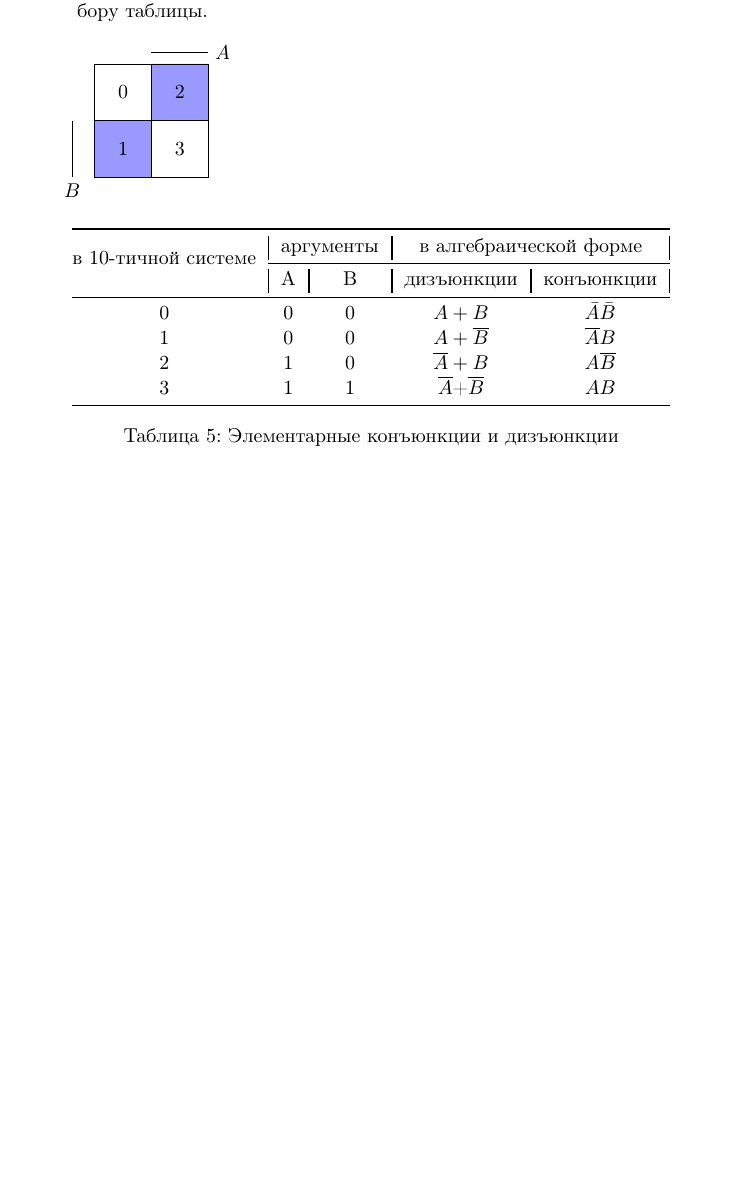
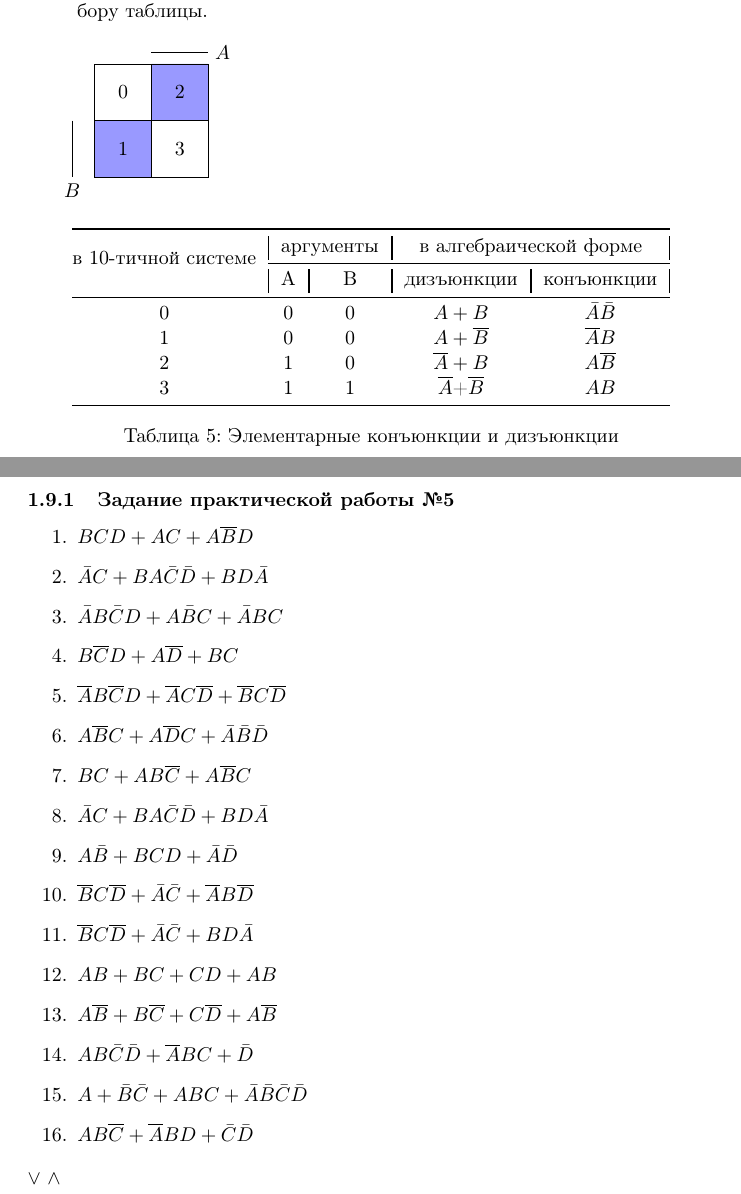
Before and after one commit to trot-t/Informatika_praktika, a LaTeX document (Informatika_praktika.tex, which reads zadanie_5.tex): part of page 15 of 15 before the commit and two parts of pages 15 and 16 of 16 after it, the two joined at a grey line, cut so that both start at the same text, the shorter picture padded with empty space. Compiled offline with pdfLaTeX.

Commit message:
добавлено задание к практической работе №5

```diff
--- /dev/null
+++ b/zadanie_5.tex
@@ -0,0 +1,31 @@
+\subsubsection{Задание практической работы №5}
+\begin{enumerate}
+\item $BCD+AC+A\overline{B}D$
+\item $\bar{A}C+BA\bar{C}\bar{D}+BD\bar{A}$
+%\item $\bar{A}C+BA\bar{C}\bar{D}+BD\bar{A}$
+%\item $\bar{A}C+BA\bar{C}\bar{D}+BD\bar{A}$
+%\item $\bar{A}C+BA\bar{C}\bar{D}+BD\bar{A}$
+\item $\bar{A}B\bar{C}D+A\bar{B}C+\bar{A}BC$
+\item $B\overline{C}D+A\overline{D}+BC$
+\item $\overline{A}B\overline{C}D+\overline{A}C\overline{D}+\overline{B}C\overline{D}$
+%\item $BCD+AC+A\bar{B}D$
+\item $A\overline{B}C+A\overline{D}C+\bar{A}\bar{B}\bar{D}$
+%\item $A\overline{B}C+A\overline{D}C+\overline{A}\overline{B}\overline{D}$
+%\item $\overline{A}B\overline{C}D+\overline{A}C\overline{D}+\overline{B}C\overline{D}$
+\item $BC+AB\overline{C}+A\overline{B}C$
+\item $\bar{A}C+BA\bar{C}\bar{D}+BD\bar{A}$
+%\item $A\overline{B}+BCD+\overline{A}\overline{D}$
+\item $A\bar{B} + BCD + \bar{A}\bar{D}$
+%\item $A\bar{B} \vee BCD \vee \bar{A}\bar{D}$
+%\item $\overline{A}B\overline{C}D+\overline{A}C\overline{D}+\overline{B}C\overline{D}$
+
+\item $\overline{B}C\overline{D} + \bar{A}\bar{C} + \overline{A}B\overline{D}$
+\item $\overline{B}C\overline{D} + \bar{A}\bar{C} + BD\bar{A}$
+\item $AB + BC + CD + AB$
+\item $A\overline{B} + B\overline{C} + C\overline{D} + A\overline{B}$
+
+\item $AB\bar{C}\bar{D} + \overline{A}BC + \bar{D}$
+\item $A + \bar{B}\bar{C} + ABC + \bar{A}\bar{B}\bar{C}\bar{D}$
+\item $AB\overline{C} + \overline{A}BD + \bar{C}\bar{D}$
+\end{enumerate}
+$\vee$ $\wedge$
```
Also changed, not shown: Informatika_praktika.tex (+1 -0 lines), Informatika_praktika.pdf.
